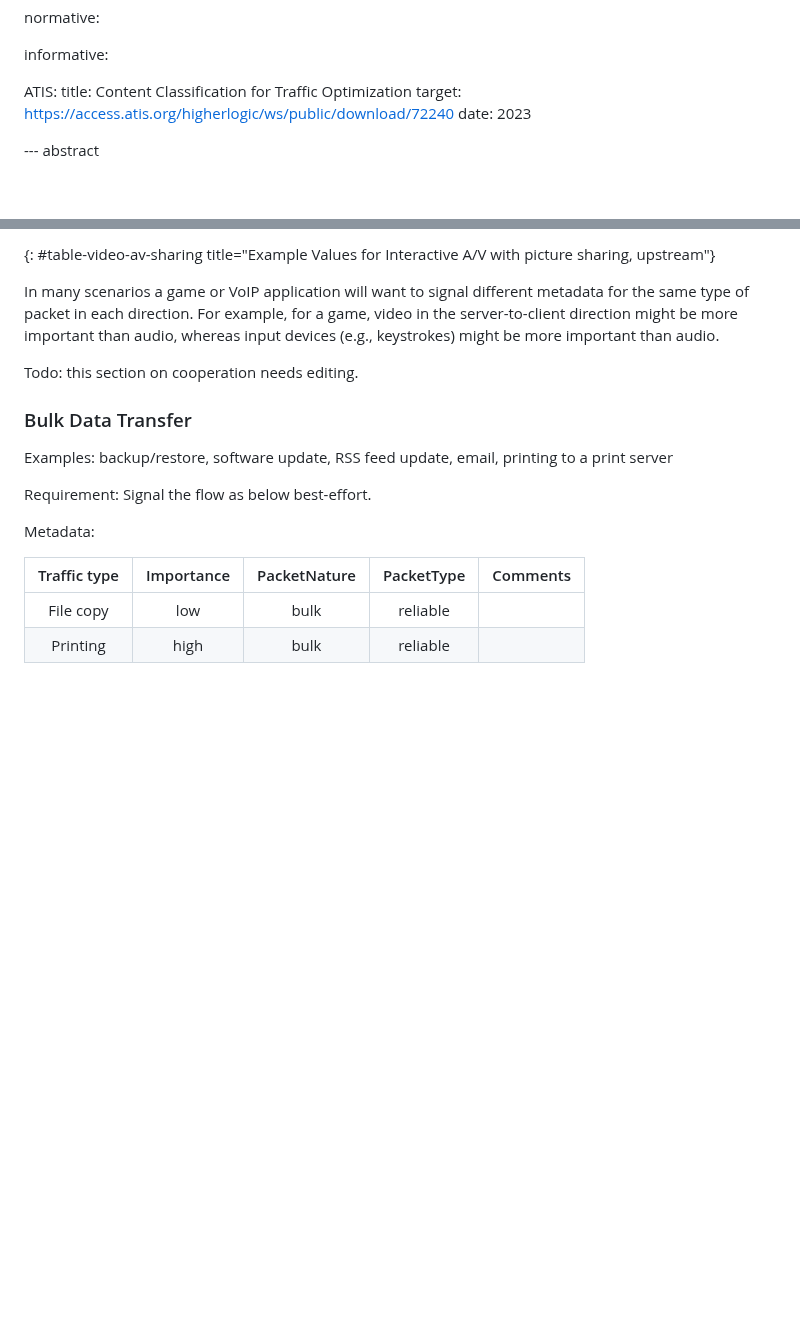
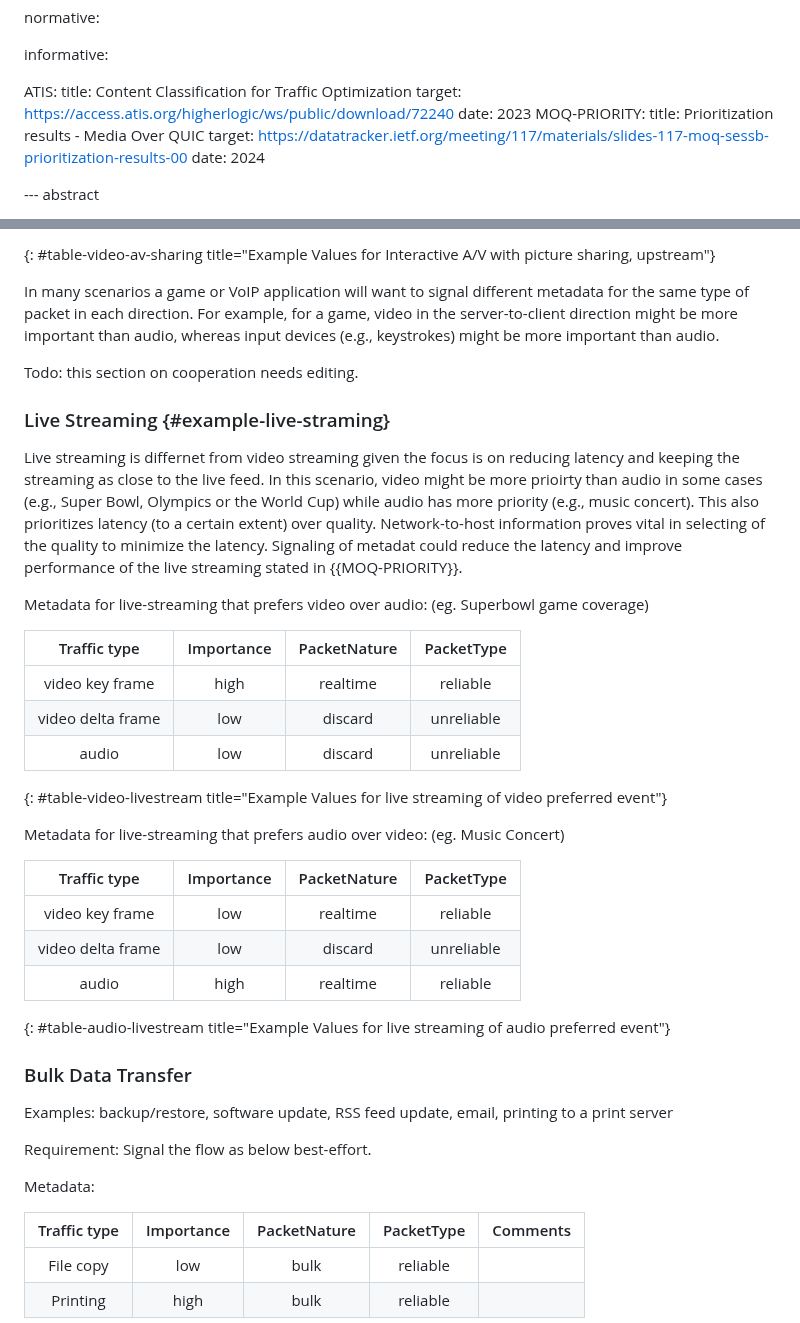
Before and after one commit to danwing/signaling-use-cases, a Markdown page: draft-rwbr-tsvwg-signaling-use-cases.md, 2 parts joined by grey strips. Drawn GitHub-style; blank space fills up the shorter version.

Commit message:
adding live streaming use-case

```diff
--- a/draft-rwbr-tsvwg-signaling-use-cases.md
+++ b/draft-rwbr-tsvwg-signaling-use-cases.md
@@ -65,6 +65,10 @@ informative:
     title: Content Classification for Traffic Optimization
     target: https://access.atis.org/higherlogic/ws/public/download/72240
     date: 2023
+  MOQ-PRIORITY:
+    title: Prioritization results - Media Over QUIC
+    target: https://datatracker.ietf.org/meeting/117/materials/slides-117-moq-sessb-prioritization-results-00
+    date: 2024
 
 
 --- abstract
@@ -375,6 +379,29 @@ than audio.
 
 Todo: this section on cooperation needs editing.
 
+### Live Streaming {#example-live-straming}
+
+Live streaming is differnet from video streaming given the focus is on reducing latency and keeping the streaming as close to the live feed. In this scenario, video might be more prioirty than audio in some cases (e.g., Super Bowl, Olympics or the World Cup) while audio has more priority (e.g., music concert). This also prioritizes latency (to a certain extent) over quality. Network-to-host information proves vital in selecting of the quality to minimize the latency. Signaling of metadat could reduce the latency and improve performance of the live streaming stated in {{MOQ-PRIORITY}}.
+
+Metadata for live-streaming that prefers video over audio: (eg. Superbowl game coverage)
+
+| Traffic type      | Importance | PacketNature      | PacketType           |
+|:-----------------:|:----------:|:-----------------:|:--------------------:|
+| video key frame   | high        | realtime          | reliable             |
+| video delta frame | low        | discard           | unreliable           |
+| audio             | low       | discard          | unreliable             |
+{: #table-video-livestream title="Example Values for live streaming of video preferred event"}
+
+Metadata for live-streaming that prefers audio over video: (eg. Music Concert)
+
+| Traffic type      | Importance | PacketNature      | PacketType           |
+|:-----------------:|:----------:|:-----------------:|:--------------------:|
+| video key frame   | low        | realtime          | reliable             |
+| video delta frame | low        | discard           | unreliable           |
+| audio             | high       | realtime          | reliable             |
+{: #table-audio-livestream title="Example Values for live streaming of audio preferred event"}
+
+
 ### Bulk Data Transfer
 
 Examples: backup/restore, software update, RSS feed update, email, printing to a print server
```
